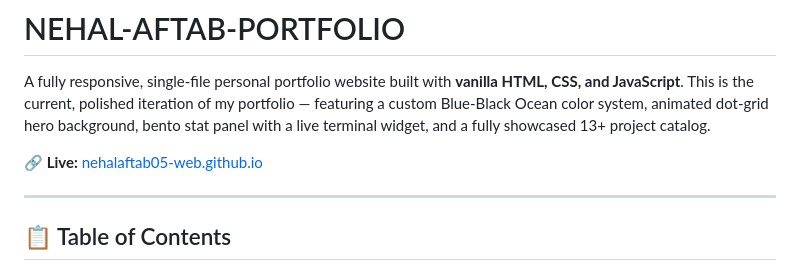
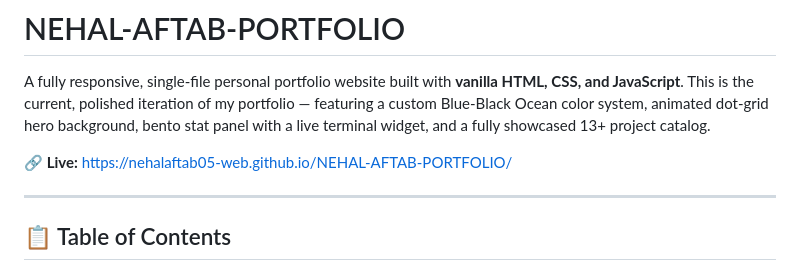
Before and after one commit to nehalaftab05-web/NEHAL-AFTAB-PORTFOLIO, a Markdown page: README.md, the part around the change. Rendered like a GitHub page.

```diff
--- a/README.md
+++ b/README.md
@@ -3,7 +3,8 @@
 
 A fully responsive, single-file personal portfolio website built with **vanilla HTML, CSS, and JavaScript**. This is the current, polished iteration of my portfolio — featuring a custom Blue-Black Ocean color system, animated dot-grid hero background, bento stat panel with a live terminal widget, and a fully showcased 13+ project catalog.
 
-**🔗 Live:** [nehalaftab05-web.github.io](https://nehalaftab05-web.github.io)
+**🔗 Live:**
+https://nehalaftab05-web.github.io/NEHAL-AFTAB-PORTFOLIO/
 
 ---
 
```
